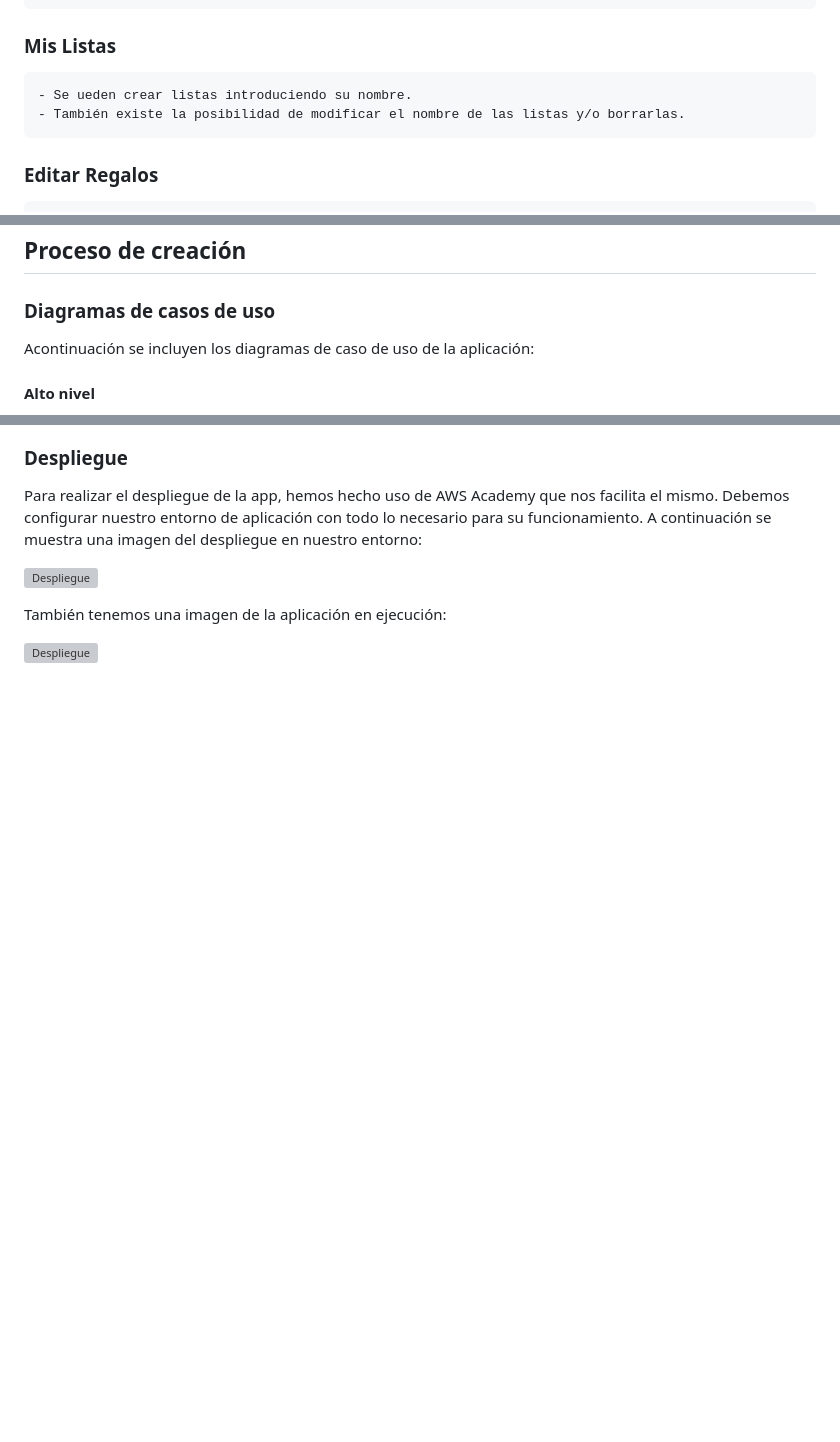
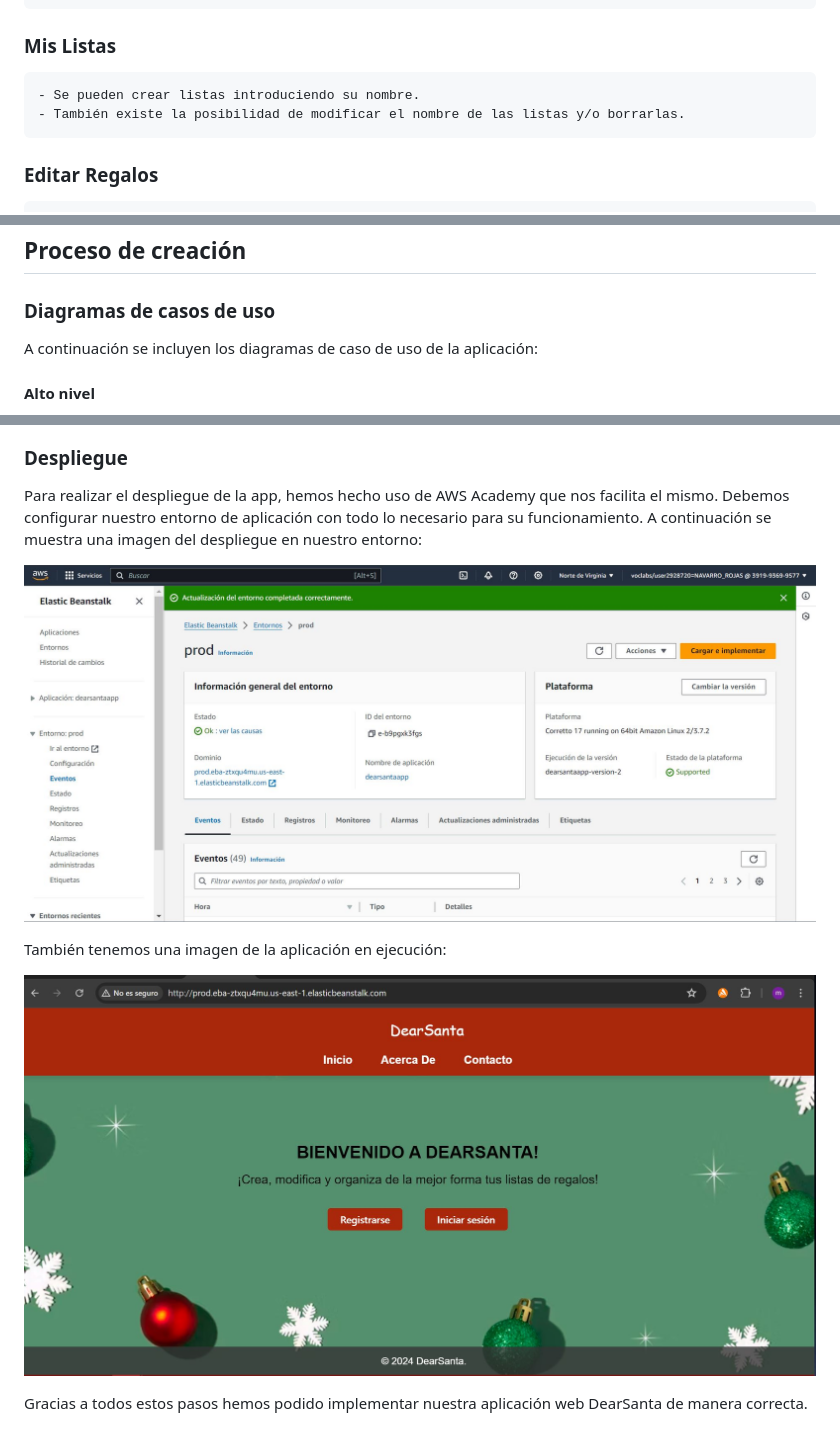
Before and after one commit to miguelnr77/DearSanta, a Markdown page: README.md, 3 parts joined by grey strips. Drawn GitHub-style; blank space fills up the shorter version; grey boxes are pictures that could not be loaded.

Commit message:
Cambios en README.md

```diff
--- a/README.md
+++ b/README.md
@@ -93,7 +93,7 @@ Aunque los plazos han variado un poco, a sido el camino a seguir durante todo es
 
 ### Mis Listas
 
-    - Se ueden crear listas introduciendo su nombre.
+    - Se pueden crear listas introduciendo su nombre.
     - También existe la posibilidad de modificar el nombre de las listas y/o borrarlas.
 
 ### Editar Regalos
@@ -113,7 +113,7 @@ Se han aplicado estilos mediante css para darle esa apariencia.
 
 ### Diagramas de casos de uso
 
-Acontinuación se incluyen los diagramas de caso de uso de la aplicación:
+A continuación se incluyen los diagramas de caso de uso de la aplicación:
 
 #### Alto nivel
 
@@ -153,8 +153,11 @@ También a continuación se incluye el modelo de clases de la aplicación:
 
 Para realizar el despliegue de la app, hemos hecho uso de AWS Academy que nos facilita el mismo. Debemos configurar nuestro entorno de aplicación con todo lo necesario para su funcionamiento. A continuación se muestra una imagen del despliegue en nuestro entorno:
 
-![Despliegue]()
+![Despliegue](https://github.com/miguelnr77/DearSanta/blob/master/docs/despliegue1.JPG)
 
 También tenemos una imagen de la aplicación en ejecución:
 
-![Despliegue]()
+![Despliegue](https://github.com/miguelnr77/DearSanta/blob/master/docs/despliegue2.JPG)
+
+
+Gracias a todos estos pasos hemos podido implementar nuestra aplicación web DearSanta de manera correcta.
```
Also changed, not shown: other parts of README.md (+1 -1 lines).
